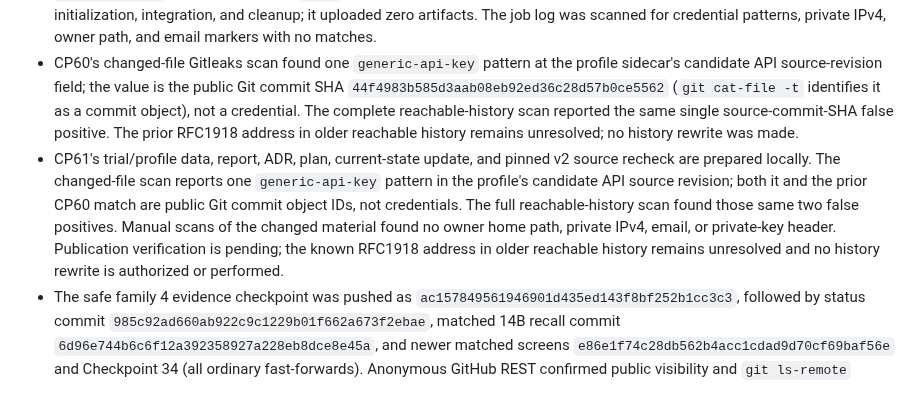
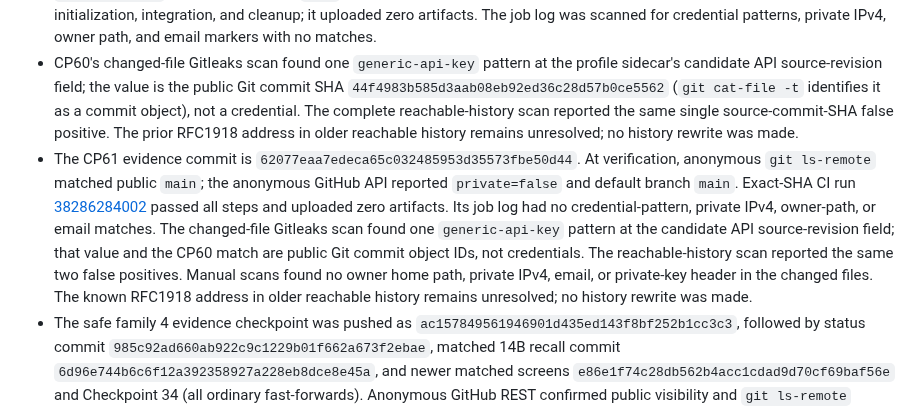
Before and after one commit to p0rkm4th/hades-v3, a Markdown page: docs/CURRENT_STATE.md, the part around the change. GitHub-like rendering.

Commit message:
Record CP61 publication verification

```diff
--- a/docs/CURRENT_STATE.md
+++ b/docs/CURRENT_STATE.md
@@ -58,7 +58,7 @@
 - Current-state follow-up `25865bb9901e9204f22b5b7744ec9d5e408e1148` passed exact-SHA CI run [38281928136](https://github.com/p0rkm4th/hades-v3/actions/runs/38281928136), including disposable fixture initialization, gateway integration, and cleanup, with zero artifacts. The anonymous remote branch matched the commit and the public visibility check remained enabled.
 - The CP60 evidence commit is `0c13c90bbadc1943f6d67f2d3ae3e58516aef4d8`. Anonymous `git ls-remote` matched public `main`; an unauthenticated repository-page request returned HTTP 200, and the anonymous GitHub API reports `private=false` with default branch `main`. Exact-SHA Prototype CI run [38284862755](https://github.com/p0rkm4th/hades-v3/actions/runs/38284862755) passed every step, including fixture initialization, integration, and cleanup; it uploaded zero artifacts. The job log was scanned for credential patterns, private IPv4, owner path, and email markers with no matches.
 - CP60's changed-file Gitleaks scan found one `generic-api-key` pattern at the profile sidecar's candidate API source-revision field; the value is the public Git commit SHA `44f4983b585d3aab08eb92ed36c28d57b0ce5562` (`git cat-file -t` identifies it as a commit object), not a credential. The complete reachable-history scan reported the same single source-commit-SHA false positive. The prior RFC1918 address in older reachable history remains unresolved; no history rewrite was made.
-- CP61's trial/profile data, report, ADR, plan, current-state update, and pinned v2 source recheck are prepared locally. The changed-file scan reports one `generic-api-key` pattern in the profile's candidate API source revision; both it and the prior CP60 match are public Git commit object IDs, not credentials. The full reachable-history scan found those same two false positives. Manual scans of the changed material found no owner home path, private IPv4, email, or private-key header. Publication verification is pending; the known RFC1918 address in older reachable history remains unresolved and no history rewrite is authorized or performed.
+- The CP61 evidence commit is `62077eaa7edeca65c032485953d35573fbe50d44`. At verification, anonymous `git ls-remote` matched public `main`; the anonymous GitHub API reported `private=false` and default branch `main`. Exact-SHA CI run [38286284002](https://github.com/p0rkm4th/hades-v3/actions/runs/38286284002) passed all steps and uploaded zero artifacts. Its job log had no credential-pattern, private IPv4, owner-path, or email matches. The changed-file Gitleaks scan found one `generic-api-key` pattern at the candidate API source-revision field; that value and the CP60 match are public Git commit object IDs, not credentials. The reachable-history scan reported the same two false positives. Manual scans found no owner home path, private IPv4, email, or private-key header in the changed files. The known RFC1918 address in older reachable history remains unresolved; no history rewrite was made.
 - The safe family 4 evidence checkpoint was pushed as `ac157849561946901d435ed143f8bf252b1cc3c3`, followed by status commit `985c92ad660ab922c9c1229b01f662a673f2ebae`, matched 14B recall commit `6d96e744b6c6f12a392358927a228eb8dce8e45a`, and newer matched screens `e86e1f74c28db562b4acc1cdad9d70cf69baf56e` and Checkpoint 34 (all ordinary fast-forwards). Anonymous GitHub REST confirmed public visibility and `git ls-remote` matched each checked head. Current report snapshots are sanitized. A full-history Gitleaks scan covered 86 commits / 703 unique blobs with no credential patterns at that checkpoint. The latest scan after CP59 covered 743 unique blobs and reported one `generic-api-key` pattern on the candidate-source revision SHA recorded in the CP58 profile; `git cat-file` confirms that value is an existing commit object, so this is a commit-hash false positive, not a credential. Manual content checks still found a private RFC1918 address in older SSH troubleshooting text that names a homelab inference host; that address remains reachable in public Git history. Other matches were generic `/home/hermes` container paths and synthetic Git identity addresses, not the owner's home-directory path or personal email. No history was rewritten; an owner-approved remediation plan is still required before any history rewrite or claim of removal.
 - Public `main` contained the memory-correction implementation and CI fixture fix at `65f6376a083bada6e672cf0d3eba1ea912645491`; follow-on publication notes were at `56dda9d3702461380c34cab81a1fb1adf47d1ec2` when verified. Repository creation began at GitHub’s `Initial commit` `11abec1f63d3cd65aa8df3c99a8d227340138457` (README and `.gitignore`); `2d0488caddde45210a704a332329783176f45476` is the first HADES v3 harness initialization commit. Family 4 correction implementation and six-attempt evidence are recorded in Checkpoint 20.
 - The required canonical frozen filenames are absent from the workspace. The local ignored `PRD_V1.md` and `Architecture_V1.md` were read and left unchanged; the architecture identifies itself as FROZEN v1.0, while the PRD lacks an explicit version/freeze header. Source SHA-256 values were recorded in the Checkpoint 41 audit. Owner confirmation of the PRD's canonical source identity is still needed; neither file is published.
```
